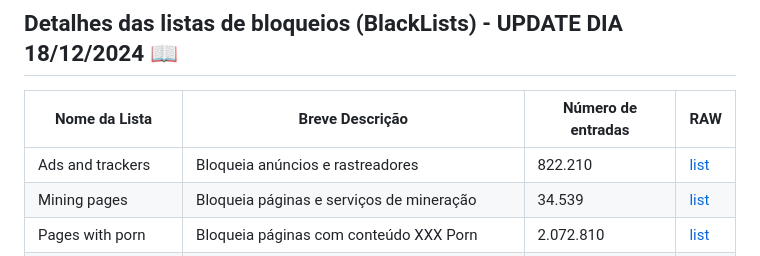
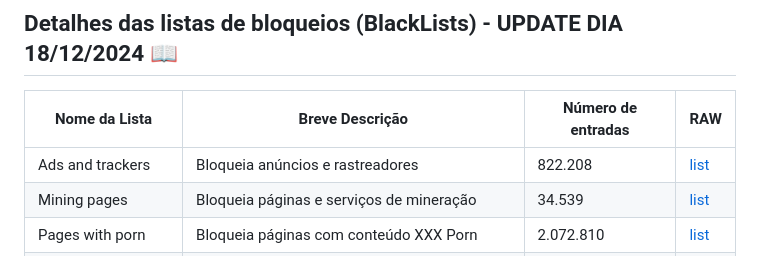
Before and after one commit to zangadoprojets/pi-hole-blocklist, a Markdown page: README.md, the part around the change. Drawn GitHub-style.

Commit message:
UpdateListas

```diff
--- a/README.md
+++ b/README.md
@@ -11,7 +11,7 @@ Este projeto visa unificar listas de bloqueio de DNS adicionando contribuições
 ## Detalhes das listas de bloqueios (BlackLists) - UPDATE DIA 18/12/2024 📖
 | Nome da Lista      | Breve Descrição                                     | Número de entradas | RAW                                                                                      |
 |--------------------|-----------------------------------------------------|--------------------|------------------------------------------------------------------------------------------|
-| Ads and trackers   | Bloqueia anúncios e rastreadores                    | 822.210            | [list](https://github.com/zangadoprojets/pi-hole-block-list/raw/main/Adsandtrackers.txt) |
+| Ads and trackers   | Bloqueia anúncios e rastreadores                    | 822.208            | [list](https://github.com/zangadoprojets/pi-hole-block-list/raw/main/Adsandtrackers.txt) |
 | Mining pages       | Bloqueia páginas e serviços de mineração            | 34.539             | [list](https://github.com/zangadoprojets/pi-hole-block-list/raw/main/Miningpages.txt)    |
 | Pages with porn    | Bloqueia páginas com conteúdo XXX Porn              | 2.072.810          | [list](https://github.com/zangadoprojets/pi-hole-block-list/raw/main/Pornpages.txt)      |
 | Telemetry          | Bloqueia telemetria do SO Windows e outros Sistemas | 7.933              | [list](https://github.com/zangadoprojets/pi-hole-block-list/raw/main/Telemetry.txt)      |
```
